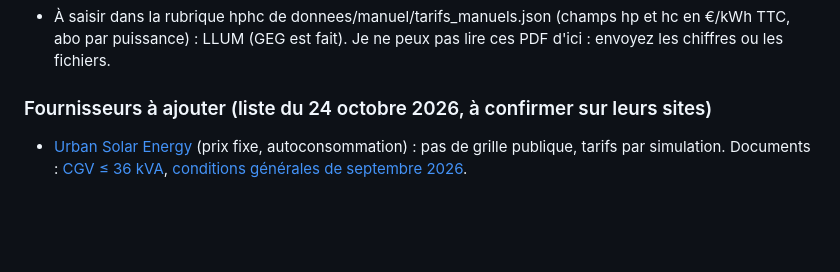
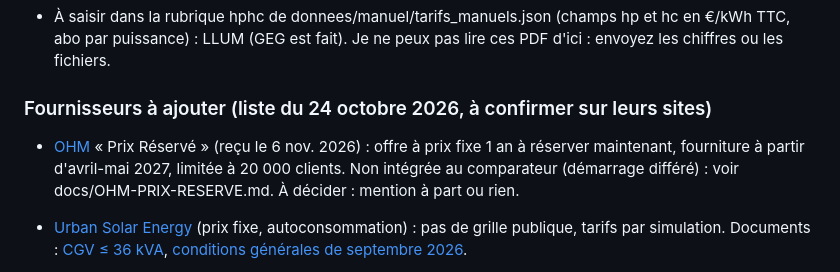
Before and after one commit to Absinthe1975/comparateur-energie, a Markdown page: docs/MEMO.md, the part around the change. GitHub-like rendering; blank space fills up the shorter version.

```diff
--- a/docs/MEMO.md
+++ b/docs/MEMO.md
@@ -36,6 +36,7 @@ Mémo mis à jour le 6 novembre 2026, classé par énergie : électricité, gaz,
 - À saisir dans la rubrique hphc de donnees/manuel/tarifs_manuels.json (champs hp et hc en €/kWh TTC, abo par puissance) : LLUM (GEG est fait). Je ne peux pas lire ces PDF d'ici : envoyez les chiffres ou les fichiers.
 
 ### Fournisseurs à ajouter (liste du 24 octobre 2026, à confirmer sur leurs sites)
+- [OHM](https://www.ohm-energie.com/) « Prix Réservé » (reçu le 6 nov. 2026) : offre à prix fixe 1 an à réserver maintenant, fourniture à partir d'avril-mai 2027, limitée à 20 000 clients. Non intégrée au comparateur (démarrage différé) : voir docs/OHM-PRIX-RESERVE.md. À décider : mention à part ou rien.
 
 - [Urban Solar Energy](https://www.urbansolarenergy.fr/mentions-legales/) (prix fixe, autoconsommation) : pas de grille publique, tarifs par simulation. Documents : [CGV ≤ 36 kVA](https://www.urbansolarenergy.fr/wp-content/uploads/2026/07/CGV-inferieures-ou-egales-a-36kVA_01_06_2026.pdf), [conditions générales de septembre 2026](https://www.urbansolarenergy.fr/wp-content/uploads/2026/09/GC-01.09.2026.pdf).
 
```
Also changed, not shown: docs/LIENS-RECUS.md (+3 -0 lines), docs/OHM-PRIX-RESERVE.md (added, +16 -0 lines).
